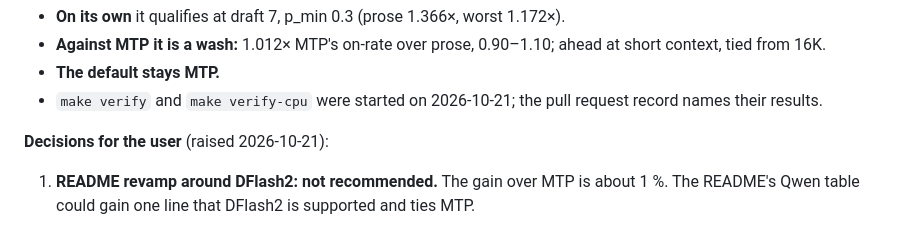
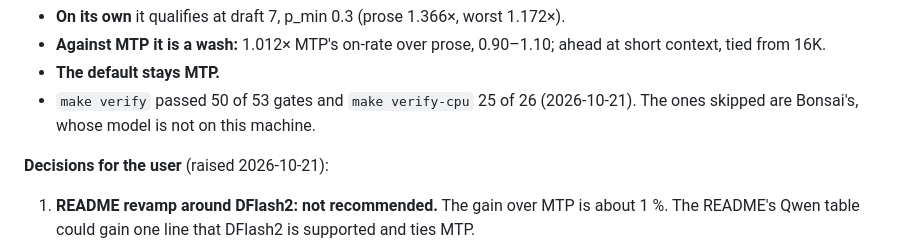
Before and after one commit to tildaslashalef/nuclis, a Markdown page: TODO.md, the part around the change. Drawn GitHub-style.

Commit message:
docs(todo): the DFlash2 unit's tiers passed

```diff
--- a/TODO.md
+++ b/TODO.md
@@ -26,8 +26,9 @@ pull requests until the user says).
 - **Against MTP it is a wash:** 1.012× MTP's on-rate over prose, 0.90–1.10;
   ahead at short context, tied from 16K.
 - **The default stays MTP.**
-- `make verify` and `make verify-cpu` were started on 2026-10-21; the
-  pull request record names their results.
+- `make verify` passed 50 of 53 gates and `make verify-cpu` 25 of 26
+  (2026-10-21). The ones skipped are Bonsai's, whose model is not on this
+  machine.
 
 **Decisions for the user** (raised 2026-10-21):
 
```
